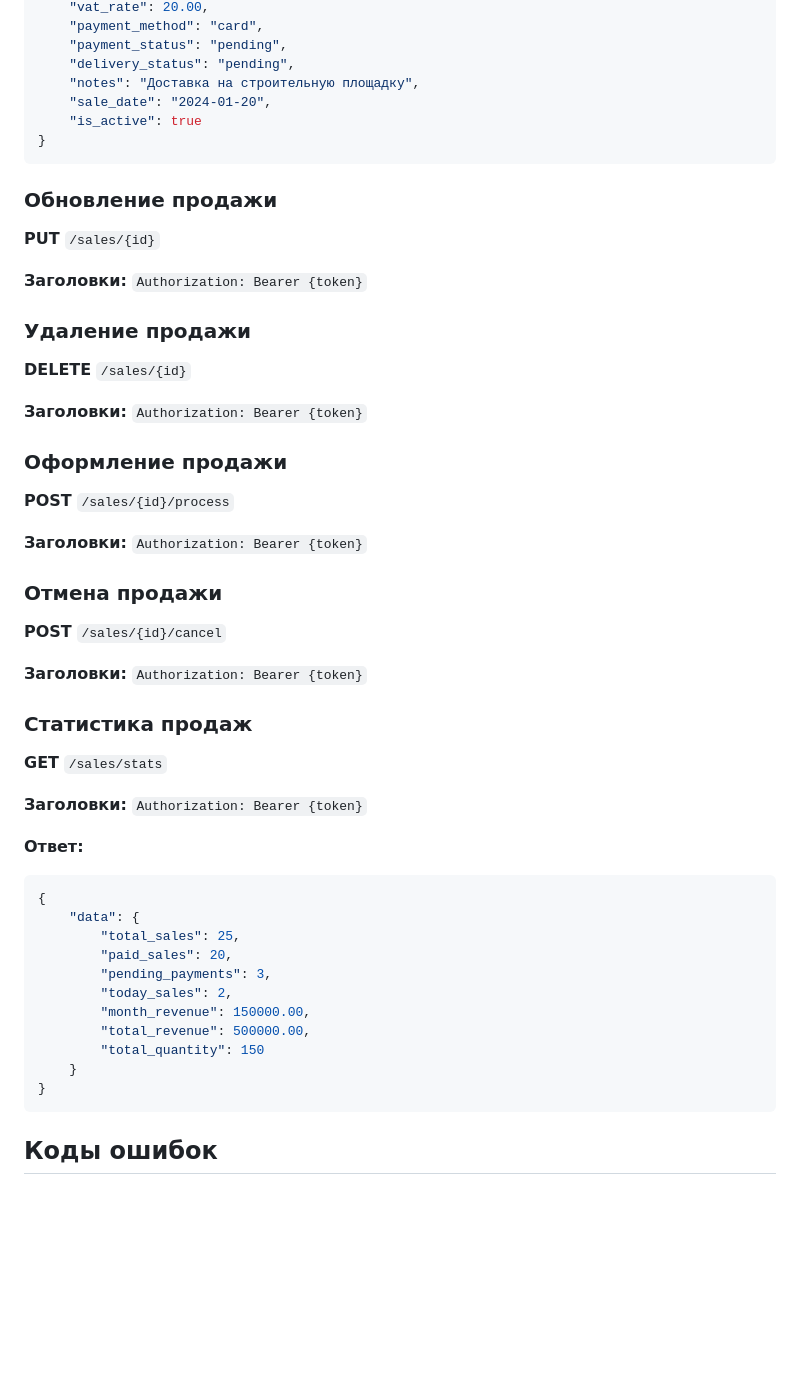
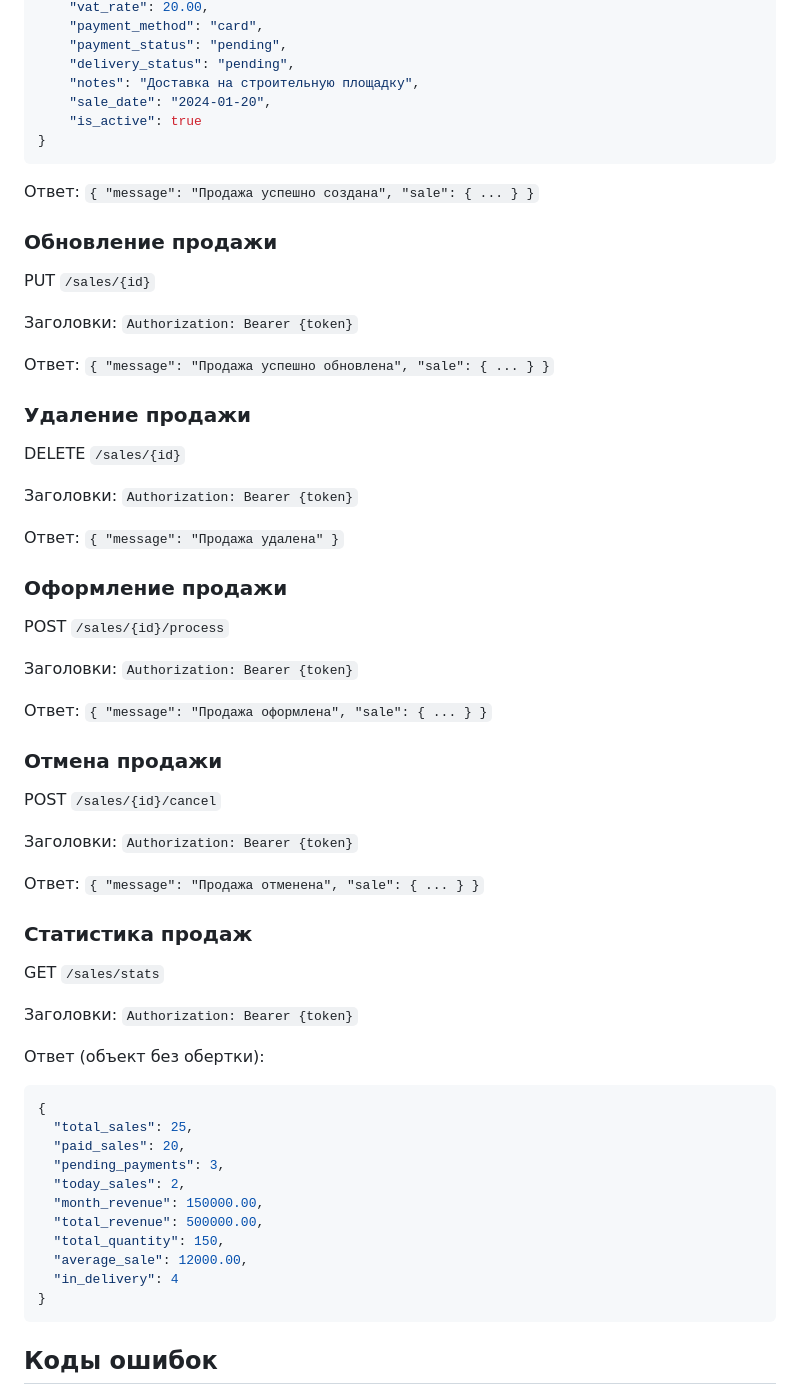
Before and after one commit to siraevrus/sum, a Markdown page: API_DOCUMENTATION.md, the part around the change printed below. Rendered like a GitHub page; blank space fills up the shorter version.

````diff
--- a/API_DOCUMENTATION.md
+++ b/API_DOCUMENTATION.md
@@ -330,43 +336,53 @@ http://localhost:8000/api
 }
 ```
 
+Ответ: `{ "message": "Продажа успешно создана", "sale": { ... } }`
+
 ### Обновление продажи
-**PUT** `/sales/{id}`
+PUT `/sales/{id}`
 
-**Заголовки:** `Authorization: Bearer {token}`
+Заголовки: `Authorization: Bearer {token}`
+
+Ответ: `{ "message": "Продажа успешно обновлена", "sale": { ... } }`
 
 ### Удаление продажи
-**DELETE** `/sales/{id}`
+DELETE `/sales/{id}`
 
-**Заголовки:** `Authorization: Bearer {token}`
+Заголовки: `Authorization: Bearer {token}`
+
+Ответ: `{ "message": "Продажа удалена" }`
 
 ### Оформление продажи
-**POST** `/sales/{id}/process`
+POST `/sales/{id}/process`
 
-**Заголовки:** `Authorization: Bearer {token}`
+Заголовки: `Authorization: Bearer {token}`
+
+Ответ: `{ "message": "Продажа оформлена", "sale": { ... } }`
 
 ### Отмена продажи
-**POST** `/sales/{id}/cancel`
+POST `/sales/{id}/cancel`
 
-**Заголовки:** `Authorization: Bearer {token}`
+Заголовки: `Authorization: Bearer {token}`
+
+Ответ: `{ "message": "Продажа отменена", "sale": { ... } }`
 
 ### Статистика продаж
-**GET** `/sales/stats`
+GET `/sales/stats`
 
-**Заголовки:** `Authorization: Bearer {token}`
+Заголовки: `Authorization: Bearer {token}`
 
-**Ответ:**
+Ответ (объект без обертки):
 ```json
 {
-    "data": {
-        "total_sales": 25,
-        "paid_sales": 20,
-        "pending_payments": 3,
-        "today_sales": 2,
-        "month_revenue": 150000.00,
-        "total_revenue": 500000.00,
-        "total_quantity": 150
-    }
+  "total_sales": 25,
+  "paid_sales": 20,
+  "pending_payments": 3,
+  "today_sales": 2,
+  "month_revenue": 150000.00,
+  "total_revenue": 500000.00,
+  "total_quantity": 150,
+  "average_sale": 12000.00,
+  "in_delivery": 4
 }
 ```
 
````
Also changed, not shown: other parts of API_DOCUMENTATION.md (+112 -106 lines).
